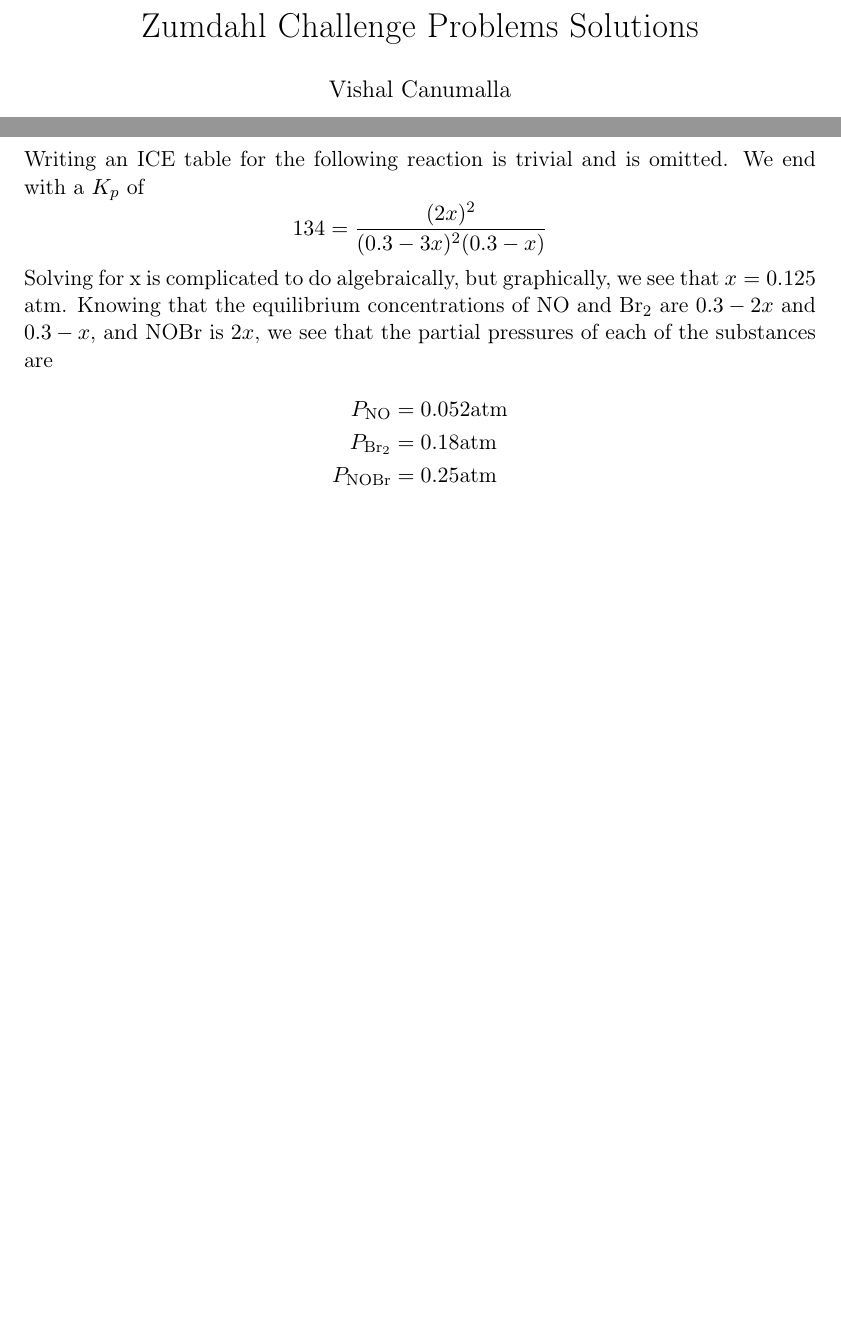
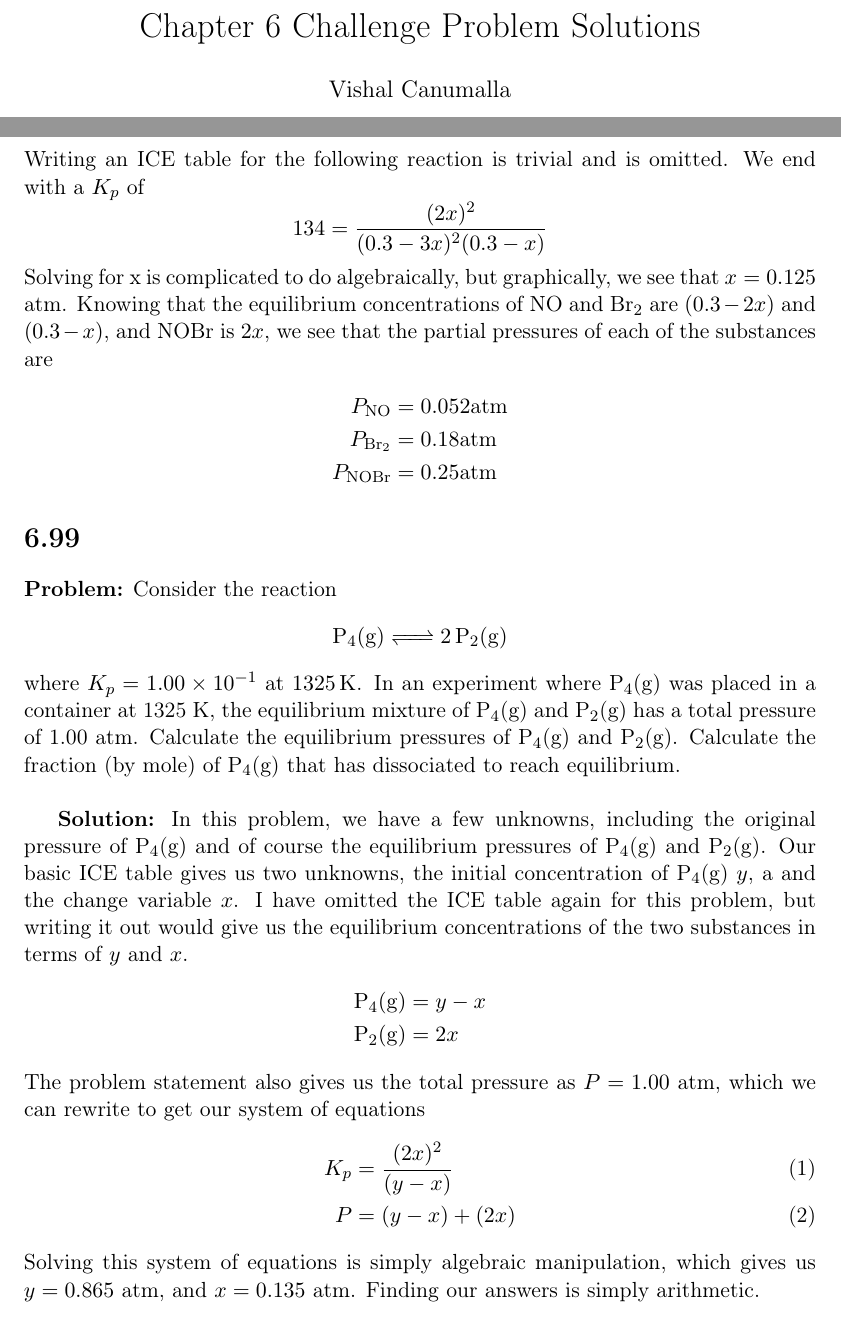
Before and after one commit to vcanumalla/Zumdahl-Challenge-Problems-Solutions, a LaTeX document (Chapter 6: Equilibrium/Solutions.tex): two parts of pages 1 and 2 of 2, joined at a grey line, cut so that both start at the same text, the shorter picture padded with empty space. Compiled offline with pdfLaTeX.

Commit message:
Finished most of 6.99

```diff
--- a/Chapter 6: Equilibrium/Solutions.tex
+++ b/Chapter 6: Equilibrium/Solutions.tex
@@ -1,7 +1,7 @@
 \documentclass[11 pt]{article}
 \usepackage[utf8]{inputenc}
 \usepackage{amsmath,amssymb,amsthm}
-\renewcommand{\theequation}{\alph{equation}}
+
 \usepackage[pdftex]{graphicx}
 \usepackage[shortlabels]{enumitem}
 \usepackage[inline]{asymptote}
@@ -36,7 +36,7 @@
 \end{tabular}
 
 }
-\title{Zumdahl Challenge Problems Solutions}
+\title{Chapter 6 Challenge Problem Solutions}
 \author{Vishal Canumalla}
 
 \begin{document}
@@ -70,12 +70,34 @@ Solving for the second part of the problem becomes a bit more convoluted. We are
 0.3 atm each. Writing an ICE table for the following reaction is trivial and is omitted. We end with a $K_p$ of
 $$134 =  \frac{(2x)^2}{(0.3-3x)^2(0.3-x)}$$
 Solving for x is complicated to do algebraically, but graphically, we see that $x = 0.125$ atm. Knowing
-that the equilibrium concentrations of \ce{NO} and \ce{Br2} are $0.3 - 2x$ and $0.3 - x$, and
+that the equilibrium concentrations of \ce{NO} and \ce{Br2} are $(0.3 - 2x)$ and $(0.3 - x)$, and
 \ce{NOBr} is $2x$, we see that the partial pressures of each of the substances are
 \begin{align*}
     P_{\ce{NO}} &= 0.052 \text{atm} \\
     P_{\ce{Br2}} &= 0.18 \text{atm} \\
     P_{\ce{NOBr}} &= 0.25 \text{atm}
 \end{align*}
-\section{6.}
+\section*{6.99}
+\textbf{Problem:} Consider the reaction $$\ce{P4(g) <=> 2P2(g)}$$ where $K_p = 1.00 \times 10^{-1}$ at \SI{1325}{\kelvin}.
+In an experiment where \ce{P4(g)} was placed in a container at 1325 K,  the equilibrium mixture of \ce{P4(g)} and \ce{P2(g)}
+has a total pressure of 1.00 atm. Calculate the equilibrium pressures of \ce{P4(g)} and \ce{P2(g)}. Calculate the fraction (by mole) of \ce{P4(g)}
+that has dissociated to reach equilibrium. \\
+
+\textbf{Solution:} In this problem, we have a few unknowns, including the original
+pressure of \ce{P4(g)} and of course the equilibrium pressures of \ce{P4(g)} and \ce{P2(g)}.
+Our basic ICE table gives us two unknowns, the initial concentration of \ce{P4(g)} $y$, a
+and the change variable $x$. I have omitted the ICE table again for this problem, but writing it out
+would give us the equilibrium concentrations of the two substances in terms of $y$ and $x$.
+\begin{align*}
+  \ce{P4(g)} &= y - x \\
+  \ce{P2(g)} &= 2x
+\end{align*}
+The problem statement also gives us the total pressure as $P = 1.00$ atm, which we can rewrite to get our system of equations
+\begin{align}
+  K_p &= \frac{(2x)^2}{(y-x)} \\
+  P &= (y-x) + (2x)
+\end{align}
+Solving this system of equations is simply algebraic manipulation, which gives us
+$y = 0.865$ atm, and $x = 0.135$ atm. Finding our answers is simply arithmetic.
+
 \end{document}
```
Also changed, not shown: Chapter 6: Equilibrium/Solutions.pdf, README.md.
